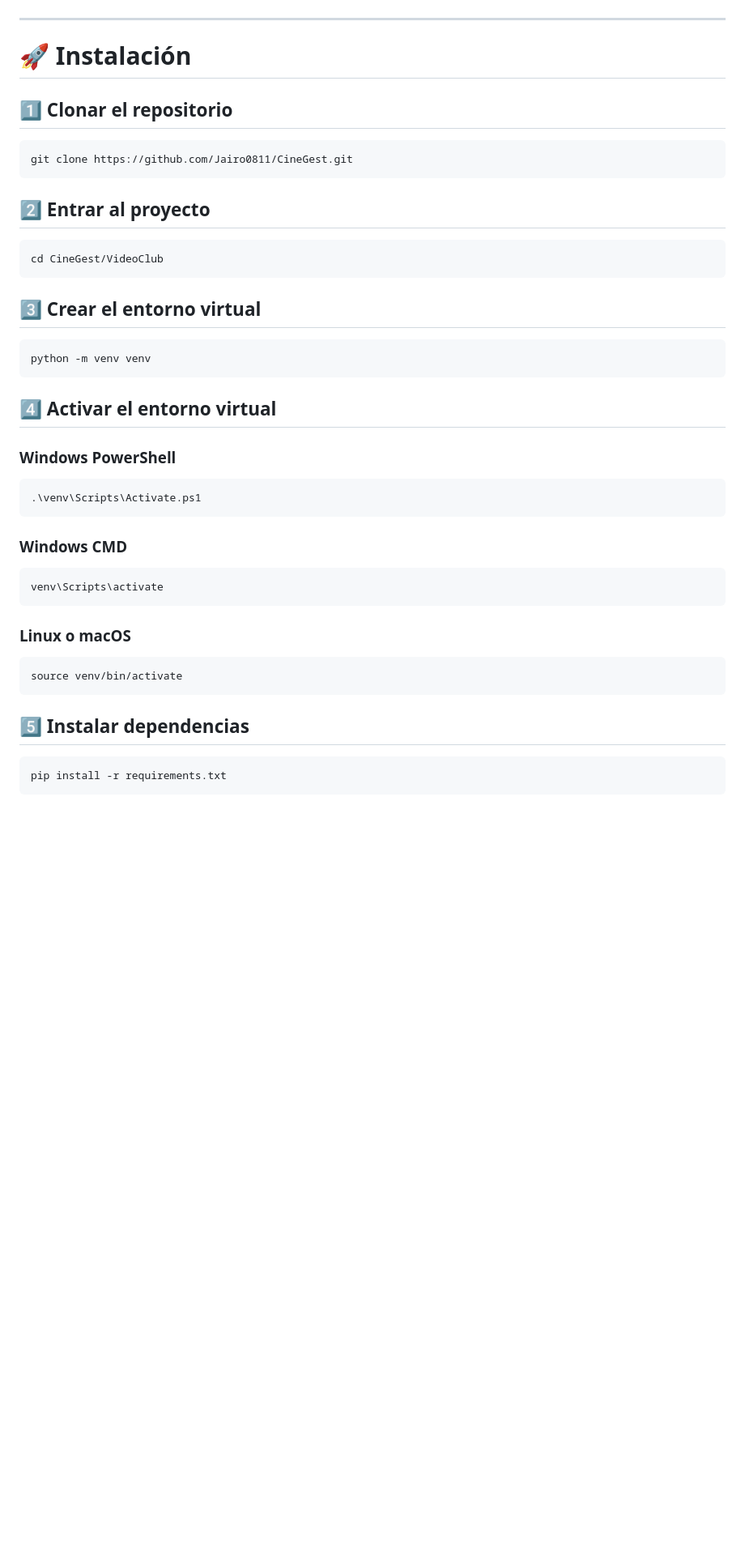
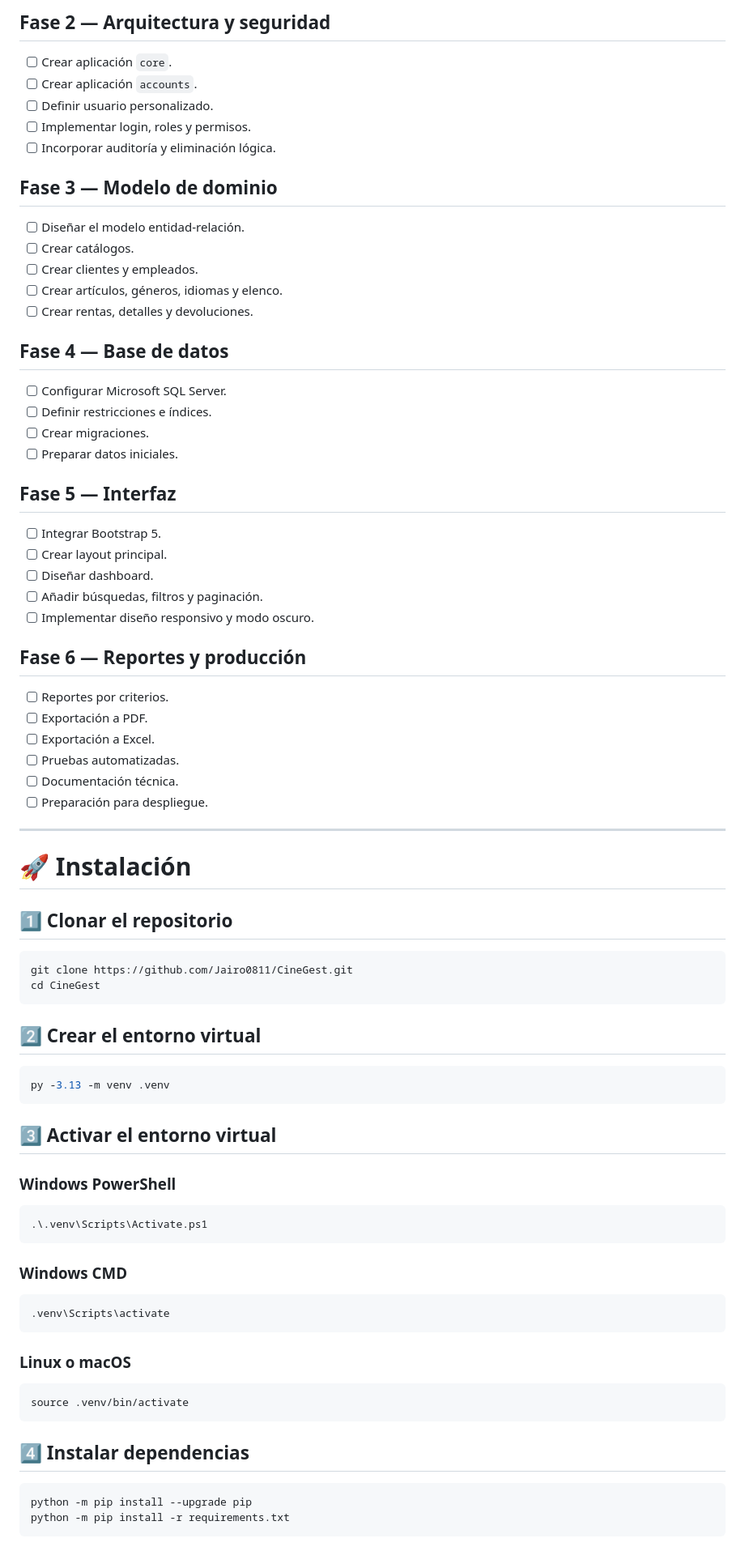
Before and after one commit to Jairo0811/CineGest, a Markdown page: README.md, the part around one of its changes. Shown at 81% size. GitHub-like rendering; blank space fills up the shorter version.

````diff
--- a/README.md
+++ b/README.md
@@ -267,3 +213,42 @@ CineGest
+## Fase 2 — Arquitectura y seguridad
+
+- [ ] Crear aplicación `core`.
+- [ ] Crear aplicación `accounts`.
+- [ ] Definir usuario personalizado.
+- [ ] Implementar login, roles y permisos.
+- [ ] Incorporar auditoría y eliminación lógica.
+
+## Fase 3 — Modelo de dominio
+
+- [ ] Diseñar el modelo entidad-relación.
+- [ ] Crear catálogos.
+- [ ] Crear clientes y empleados.
+- [ ] Crear artículos, géneros, idiomas y elenco.
+- [ ] Crear rentas, detalles y devoluciones.
+
+## Fase 4 — Base de datos
+
+- [ ] Configurar Microsoft SQL Server.
+- [ ] Definir restricciones e índices.
+- [ ] Crear migraciones.
+- [ ] Preparar datos iniciales.
+
+## Fase 5 — Interfaz
+
+- [ ] Integrar Bootstrap 5.
+- [ ] Crear layout principal.
+- [ ] Diseñar dashboard.
+- [ ] Añadir búsquedas, filtros y paginación.
+- [ ] Implementar diseño responsivo y modo oscuro.
+
+## Fase 6 — Reportes y producción
+
+- [ ] Reportes por criterios.
+- [ ] Exportación a PDF.
+- [ ] Exportación a Excel.
+- [ ] Pruebas automatizadas.
+- [ ] Documentación técnica.
+- [ ] Preparación para despliegue.
 
 ---
 
@@ -273,43 +258,39 @@ CineGest
 
 ```bash
 git clone https://github.com/Jairo0811/CineGest.git
+cd CineGest
 ```
 
-## 2️⃣ Entrar al proyecto
+## 2️⃣ Crear el entorno virtual
 
-```bash
-cd CineGest/VideoClub
+```powershell
+py -3.13 -m venv .venv
 ```
 
-## 3️⃣ Crear el entorno virtual
-
-```bash
-python -m venv venv
-```
-
-## 4️⃣ Activar el entorno virtual
+## 3️⃣ Activar el entorno virtual
 
 ### Windows PowerShell
 
 ```powershell
-.\venv\Scripts\Activate.ps1
+.\.venv\Scripts\Activate.ps1
 ```
 
 ### Windows CMD
 
 ```cmd
-venv\Scripts\activate
+.venv\Scripts\activate
 ```
 
 ### Linux o macOS
 
 ```bash
-source venv/bin/activate
+source .venv/bin/activate
 ```
 
-## 5️⃣ Instalar dependencias
+## 4️⃣ Instalar dependencias
 
 ```bash
-pip install -r requirements.txt
+python -m pip install --upgrade pip
+python -m pip install -r requirements.txt
 ```
 
````
Also changed, not shown: other parts of README.md (+106 -269 lines).
